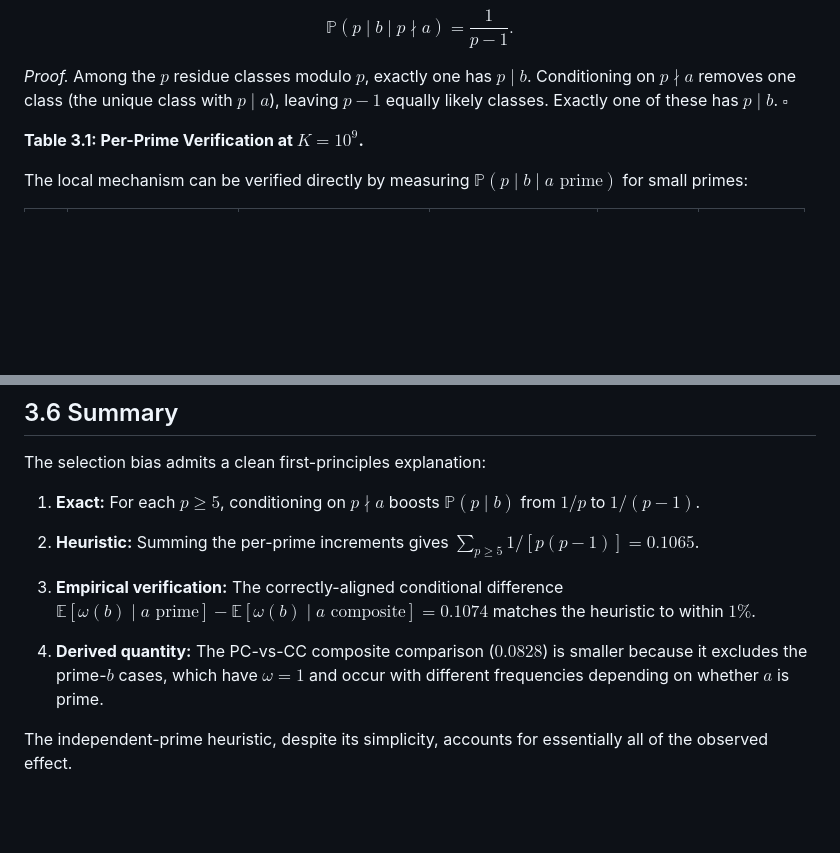
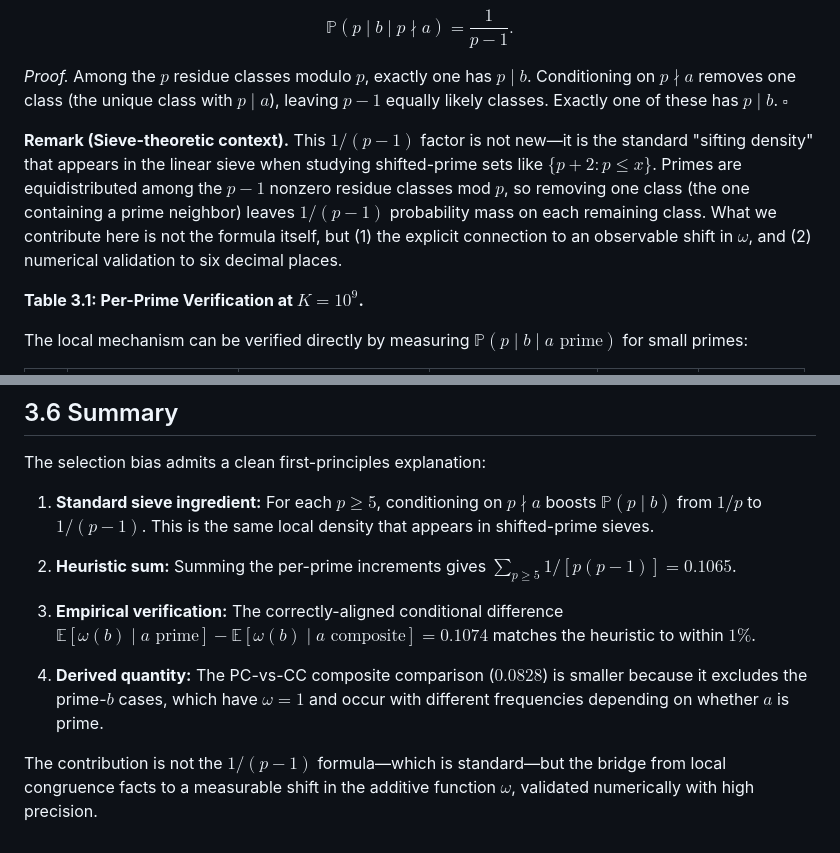
Before and after one commit to bmdragos/twin-prime-selection-bias, a Markdown page: paper/section3_heuristic.md, 2 parts joined by grey strips. GitHub-like rendering; blank space fills up the shorter version.

```diff
--- a/paper/section3_heuristic.md
+++ b/paper/section3_heuristic.md
@@ -35,6 +35,8 @@ $$
 $$
 
 *Proof.* Among the $p$ residue classes modulo $p$, exactly one has $p \mid b$. Conditioning on $p \nmid a$ removes one class (the unique class with $p \mid a$), leaving $p - 1$ equally likely classes. Exactly one of these has $p \mid b$. $\square$
+
+**Remark (Sieve-theoretic context).** This $1/(p-1)$ factor is not new—it is the standard "sifting density" that appears in the linear sieve when studying shifted-prime sets like $\{p + 2 : p \leq x\}$. Primes are equidistributed among the $p-1$ nonzero residue classes mod $p$, so removing one class (the one containing a prime neighbor) leaves $1/(p-1)$ probability mass on each remaining class. What we contribute here is not the formula itself, but (1) the explicit connection to an observable shift in $\omega$, and (2) numerical validation to six decimal places.
 
 **Table 3.1: Per-Prime Verification at $K = 10^9$.**
 
@@ -182,12 +184,12 @@ The bias is remarkably stable, decreasing by only $\sim 0.01$ percentage points
 
 The selection bias admits a clean first-principles explanation:
 
-1. **Exact:** For each $p \geq 5$, conditioning on $p \nmid a$ boosts $\mathbb{P}(p \mid b)$ from $1/p$ to $1/(p-1)$.
+1. **Standard sieve ingredient:** For each $p \geq 5$, conditioning on $p \nmid a$ boosts $\mathbb{P}(p \mid b)$ from $1/p$ to $1/(p-1)$. This is the same local density that appears in shifted-prime sieves.
 
-2. **Heuristic:** Summing the per-prime increments gives $\sum_{p \geq 5} 1/[p(p-1)] = 0.1065$.
+2. **Heuristic sum:** Summing the per-prime increments gives $\sum_{p \geq 5} 1/[p(p-1)] = 0.1065$.
 
 3. **Empirical verification:** The correctly-aligned conditional difference $\mathbb{E}[\omega(b) \mid a \text{ prime}] - \mathbb{E}[\omega(b) \mid a \text{ composite}] = 0.1074$ matches the heuristic to within $1\%$.
 
 4. **Derived quantity:** The PC-vs-CC composite comparison ($0.0828$) is smaller because it excludes the prime-$b$ cases, which have $\omega = 1$ and occur with different frequencies depending on whether $a$ is prime.
 
-The independent-prime heuristic, despite its simplicity, accounts for essentially all of the observed effect.
+The contribution is not the $1/(p-1)$ formula—which is standard—but the bridge from local congruence facts to a measurable shift in the additive function $\omega$, validated numerically with high precision.
```
Also changed, not shown: paper/section5_discussion.md (+41 -16 lines).
